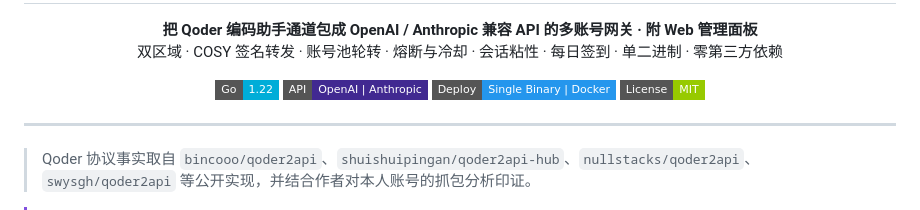
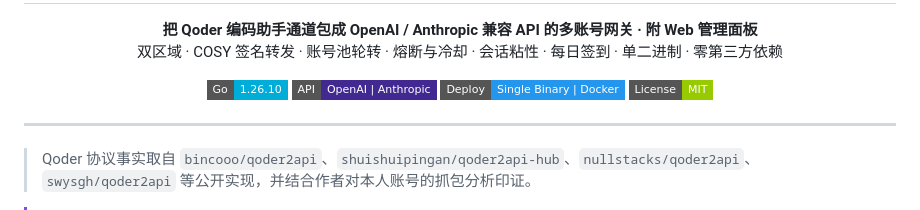
Before and after one commit to misakano7545/qoder2api-panel, a Markdown page: README.md, the part around the change. GitHub-like rendering; badges without logos.

Commit message:
docs(readme): Go 徽章更新到 1.26.10

```diff
--- a/README.md
+++ b/README.md
@@ -8,7 +8,7 @@
 </p>
 
 <p align="center">
-  <img alt="Go" src="https://img.shields.io/badge/Go-1.22-00ADD8?logo=go&logoColor=white&style=flat-square">
+  <img alt="Go" src="https://img.shields.io/badge/Go-1.26.10-00ADD8?logo=go&logoColor=white&style=flat-square">
   <img alt="API" src="https://img.shields.io/badge/API-OpenAI%20%7C%20Anthropic-412991?style=flat-square">
   <img alt="Deploy" src="https://img.shields.io/badge/Deploy-Single_Binary%20%7C%20Docker-2496ED?style=flat-square">
   <img alt="License" src="https://img.shields.io/badge/License-MIT-green?style=flat-square">
```
